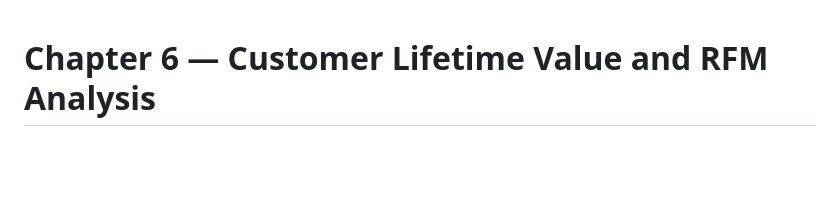
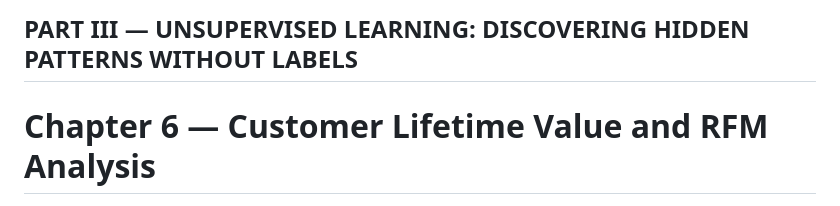
Before and after one commit to c-marq/cap4767-data-mining, a Markdown page: readings/chapter-06-clv-rfm-analysis.md, the part around one of its changes. GitHub-like rendering; blank space fills up the shorter version.

```diff
--- a/readings/chapter-06-clv-rfm-analysis.md
+++ b/readings/chapter-06-clv-rfm-analysis.md
@@ -1,2 +1,4 @@
+## PART III — UNSUPERVISED LEARNING: DISCOVERING HIDDEN PATTERNS WITHOUT LABELS
+
 # Chapter 6 — Customer Lifetime Value and RFM Analysis
 
```
Also changed, not shown: other parts of readings/chapter-06-clv-rfm-analysis.md (+1 -6 lines).
